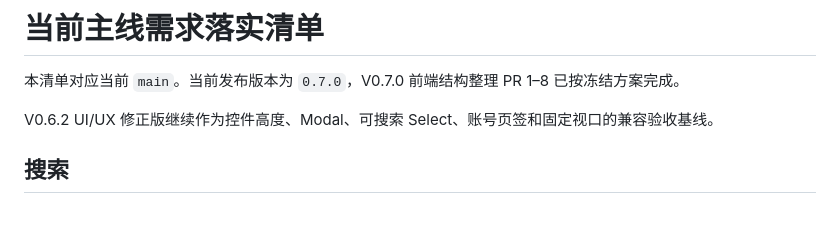
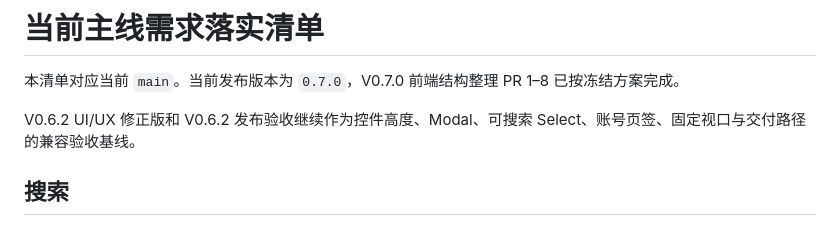
Before and after one commit to kachekakaka/bili_workspace, a Markdown page: docs/需求落实清单.md, the part around the change. Rendered like a GitHub page.

Commit message:
Restore V0.6.2 release acceptance wording

```diff
--- a/docs/需求落实清单.md
+++ b/docs/需求落实清单.md
@@ -2,7 +2,7 @@
 
 本清单对应当前 `main`。当前发布版本为 `0.7.0`，V0.7.0 前端结构整理 PR 1–8 已按冻结方案完成。
 
-V0.6.2 UI/UX 修正版继续作为控件高度、Modal、可搜索 Select、账号页签和固定视口的兼容验收基线。
+V0.6.2 UI/UX 修正版和 V0.6.2 发布验收继续作为控件高度、Modal、可搜索 Select、账号页签、固定视口与交付路径的兼容验收基线。
 
 ## 搜索
 
```
